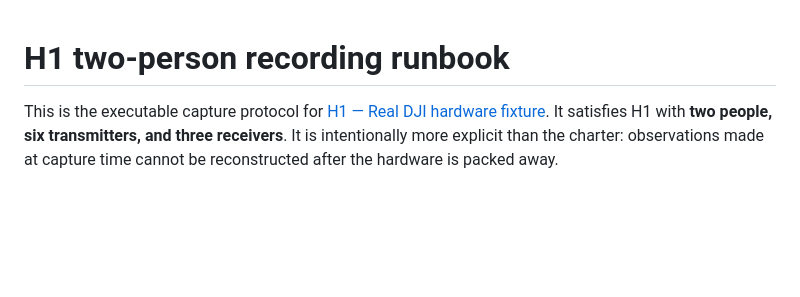
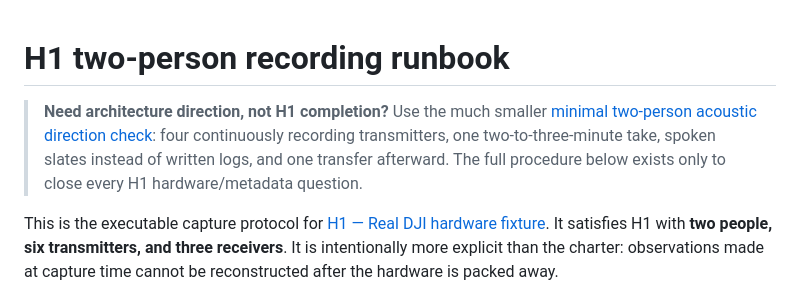
Before and after one commit to dgoeke/dnd-audio, a Markdown page: docs/H1-two-person-recording-runbook.md, the part around the change. Drawn GitHub-style; blank space fills up the shorter version.

Commit message:
docs: add minimal acoustic direction check

```diff
--- a/docs/H1-two-person-recording-runbook.md
+++ b/docs/H1-two-person-recording-runbook.md
@@ -1,4 +1,10 @@
 # H1 two-person recording runbook
+
+> **Need architecture direction, not H1 completion?** Use the much smaller
+> [minimal two-person acoustic direction check](minimal-acoustic-direction-check.md): four
+> continuously recording transmitters, one two-to-three-minute take, spoken slates instead of
+> written logs, and one transfer afterward. The full procedure below exists only to close every
+> H1 hardware/metadata question.
 
 This is the executable capture protocol for
 [H1 — Real DJI hardware fixture](plan/milestones/H1-hardware-fixture.md). It satisfies H1 with
```
Also changed, not shown: docs/minimal-acoustic-direction-check.md (added, +221 -0 lines), 1 other file.
